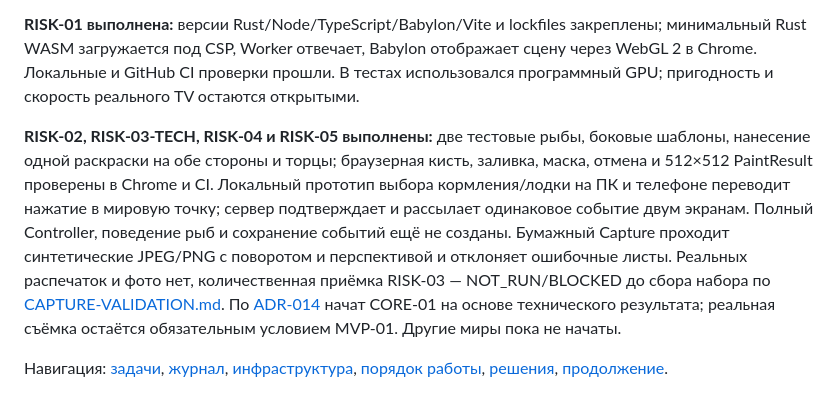
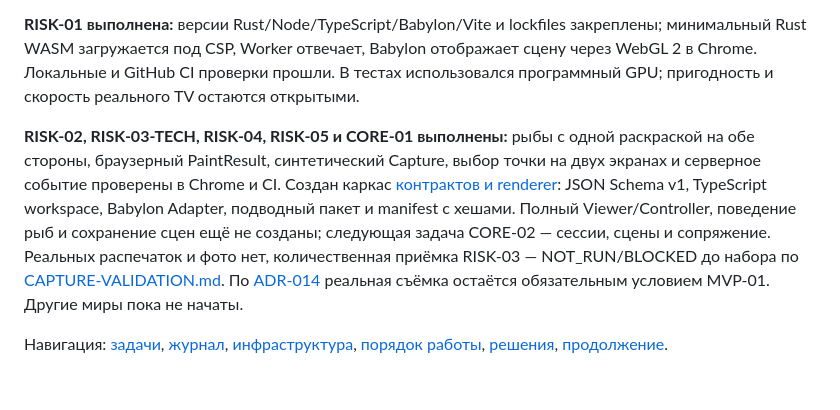
Before and after one commit to ydadev/WorldofLivingDrawings, a Markdown page: docs/STATUS.md, the part around the change. GitHub-like rendering.

```diff
--- a/docs/STATUS.md
+++ b/docs/STATUS.md
@@ -10,6 +10,6 @@
 
 **RISK-01 выполнена:** версии Rust/Node/TypeScript/Babylon/Vite и lockfiles закреплены; минимальный Rust WASM загружается под CSP, Worker отвечает, Babylon отображает сцену через WebGL 2 в Chrome. Локальные и GitHub CI проверки прошли. В тестах использовался программный GPU; пригодность и скорость реального TV остаются открытыми.
 
-**RISK-02, RISK-03-TECH, RISK-04 и RISK-05 выполнены:** две тестовые рыбы, боковые шаблоны, нанесение одной раскраски на обе стороны и торцы; браузерная кисть, заливка, маска, отмена и 512×512 PaintResult проверены в Chrome и CI. Локальный прототип выбора кормления/лодки на ПК и телефоне переводит нажатие в мировую точку; сервер подтверждает и рассылает одинаковое событие двум экранам. Полный Controller, поведение рыб и сохранение событий ещё не созданы. Бумажный Capture проходит синтетические JPEG/PNG с поворотом и перспективой и отклоняет ошибочные листы. Реальных распечаток и фото нет, количественная приёмка RISK-03 — NOT_RUN/BLOCKED до сбора набора по [CAPTURE-VALIDATION.md](CAPTURE-VALIDATION.md). По [ADR-014](DECISIONS.md) начат CORE-01 на основе технического результата; реальная съёмка остаётся обязательным условием MVP-01. Другие миры пока не начаты.
+**RISK-02, RISK-03-TECH, RISK-04, RISK-05 и CORE-01 выполнены:** рыбы с одной раскраской на обе стороны, браузерный PaintResult, синтетический Capture, выбор точки на двух экранах и серверное событие проверены в Chrome и CI. Создан каркас [контрактов и renderer](ARCHITECTURE.md): JSON Schema v1, TypeScript workspace, Babylon Adapter, подводный пакет и manifest с хешами. Полный Viewer/Controller, поведение рыб и сохранение сцен ещё не созданы; следующая задача CORE-02 — сессии, сцены и сопряжение. Реальных распечаток и фото нет, количественная приёмка RISK-03 — NOT_RUN/BLOCKED до набора по [CAPTURE-VALIDATION.md](CAPTURE-VALIDATION.md). По [ADR-014](DECISIONS.md) реальная съёмка остаётся обязательным условием MVP-01. Другие миры пока не начаты.
 
 Навигация: [задачи](TASKS.md), [журнал](WORKLOG.md), [инфраструктура](INFRASTRUCTURE.md), [порядок работы](DEVELOPMENT.md), [решения](DECISIONS.md), [продолжение](CONTINUE.md).
```
Also changed, not shown: docs/TASKS.md (+2 -2 lines), docs/WORKLOG.md (+2 -0 lines).
